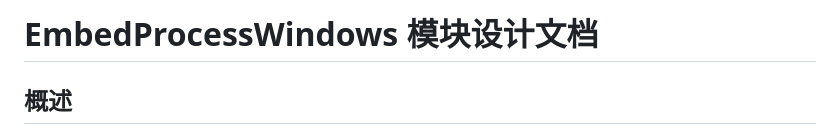
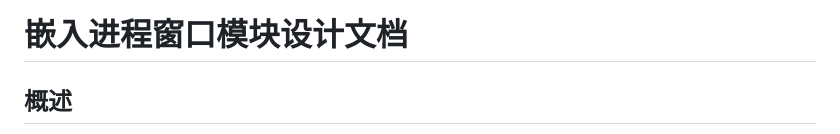
Before and after one commit to dotnet9/CodeWF.AvaloniaControls.Dock, a Markdown page: src/CodeWF.AvaloniaControls.DockReactiveUIDemo/嵌入进程窗口.md, the part around the change. Drawn GitHub-style.

```diff
--- a/src/CodeWF.AvaloniaControls.DockReactiveUIDemo/EmbedProcessWindows.md
+++ b/src/CodeWF.AvaloniaControls.DockReactiveUIDemo/嵌入进程窗口.md
@@ -1,4 +1,4 @@
-# EmbedProcessWindows 模块设计文档
+# 嵌入进程窗口模块设计文档
 
 ## 概述
 
```
Also changed, not shown: README.md (+2 -2 lines).
